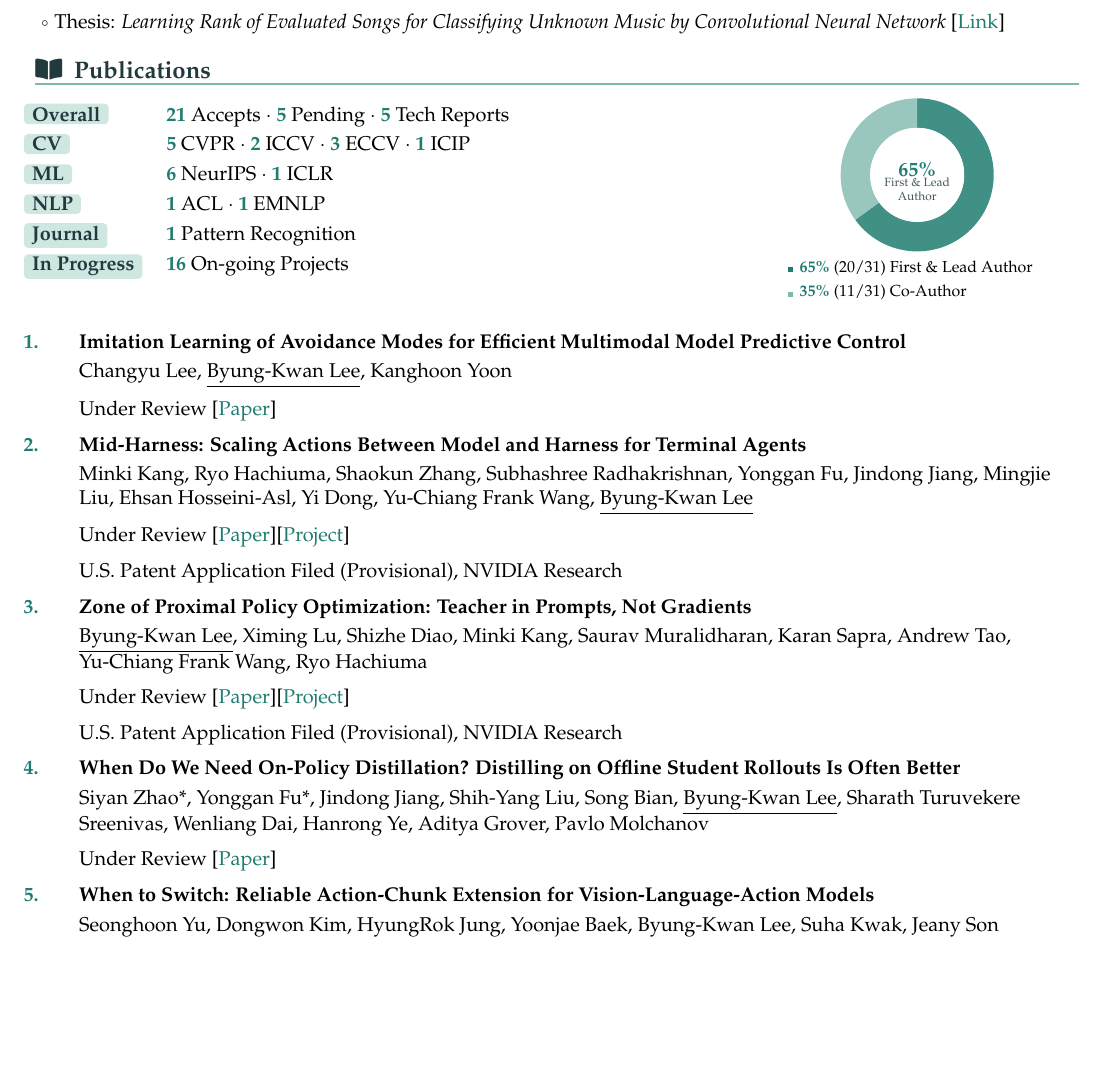
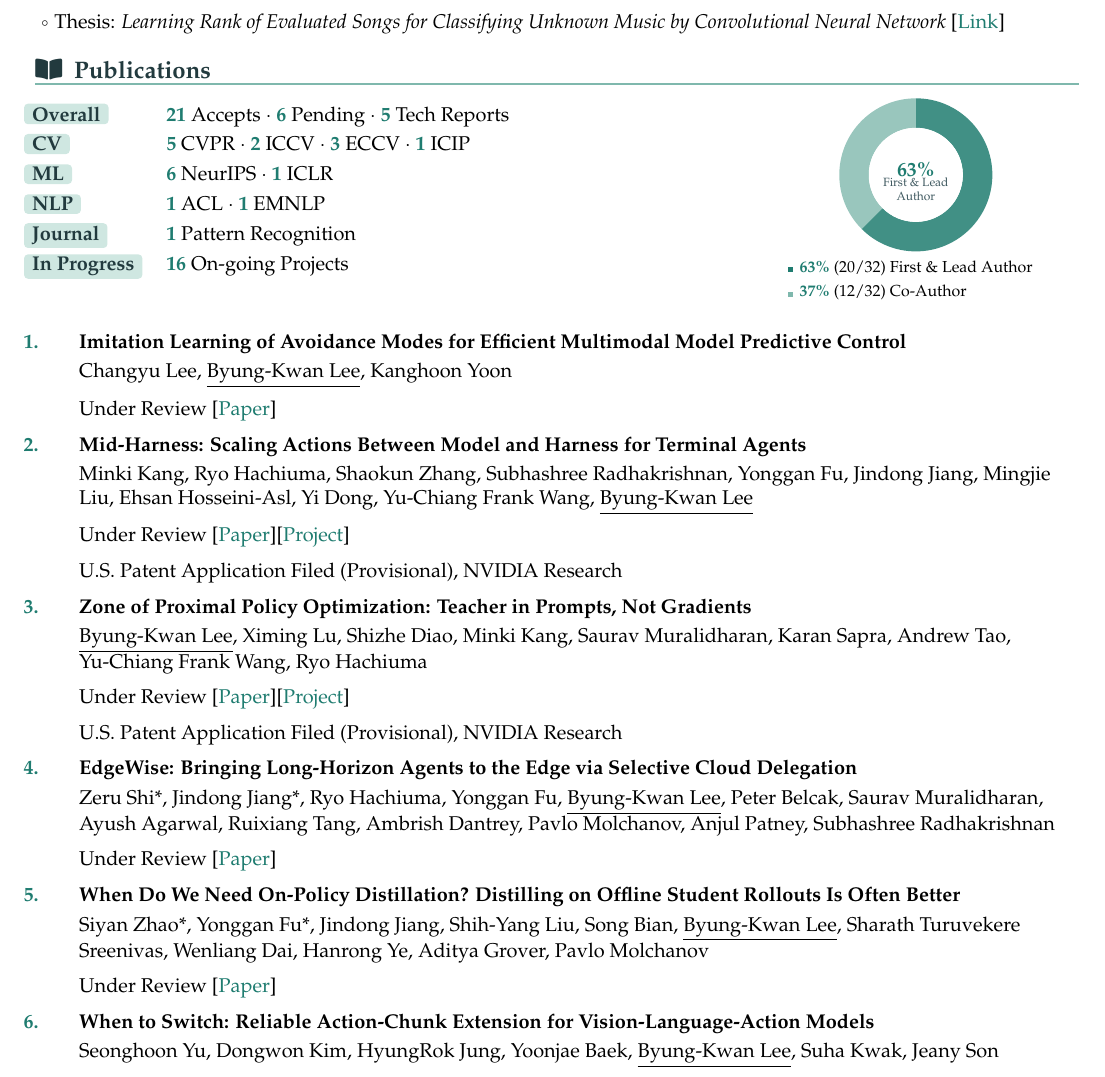
Before and after one commit to ByungKwanLee/ByungKwanLee-CV, a LaTeX document (main.tex): part of page 2 of 5 before the commit and part of page 2 of 6 after it, cut so that both start at the same text, the shorter picture padded with empty space. Compiled offline with pdfLaTeX.

Commit message:
Add EdgeWise paper between ZPPO and Semi-OPD
Pending 5->6, 32 papers, author split 63%/37% (20/32, 12/32).

```diff
--- a/main.tex
+++ b/main.tex
@@ -384,7 +384,7 @@
 \begin{minipage}[t]{0.66\textwidth}
 \vspace{0pt}
 \begin{tabular}{@{}l@{\hspace{1.2em}}l@{}}
-\labelhl{Overall} & {\color{accentDark}\textbf{21}} Accepts~$\cdot$~{\color{accentDark}\textbf{5}} Pending~$\cdot$~{\color{accentDark}\textbf{5}} Tech Reports \\
+\labelhl{Overall} & {\color{accentDark}\textbf{21}} Accepts~$\cdot$~{\color{accentDark}\textbf{6}} Pending~$\cdot$~{\color{accentDark}\textbf{5}} Tech Reports \\
 \labelhl{CV} & {\color{accentDark}\textbf{5}} CVPR~$\cdot$~{\color{accentDark}\textbf{2}} ICCV~$\cdot$~{\color{accentDark}\textbf{3}} ECCV~$\cdot$~{\color{accentDark}\textbf{1}} ICIP \\
 \labelhl{ML} & {\color{accentDark}\textbf{6}} NeurIPS~$\cdot$~{\color{accentDark}\textbf{1}} ICLR \\
 \labelhl{NLP} & {\color{accentDark}\textbf{1}} ACL~$\cdot$~{\color{accentDark}\textbf{1}} EMNLP \\
@@ -398,7 +398,7 @@
 \begin{tikzpicture}
   \def\outerR{1.35}
   \def\innerR{0.83}
-  \pgfmathsetmacro{\majorSweep}{65*3.6}
+  \pgfmathsetmacro{\majorSweep}{62.5*3.6}
   \pgfmathsetmacro{\majorEnd}{90-\majorSweep}
 
   \fill[accentDark!85] (0,0) -- (90:\outerR)
@@ -412,14 +412,14 @@
     arc[start angle=-270, end angle=\majorEnd, radius=\innerR] -- cycle;
 
   \fill[white] (0,0) circle (\innerR);
-  \node[font=\bfseries\small\color{accentDark}] at (0,0.10) {65\%};
+  \node[font=\bfseries\small\color{accentDark}] at (0,0.10) {63\%};
   \node[font=\tiny\color{mutedGray}, align=center] at (0,-0.26) {First \& Lead\\Author};
 \end{tikzpicture}
 \\[-0.1mm]
 {\scriptsize
 \begin{tabular}{@{}l@{}}
-\textcolor{accentDark}{\rule{0.72ex}{0.72ex}}\hspace{0.42em}{\color{accentDark}\textbf{65\%}}~(20/31) First \& Lead Author\\
-\textcolor{accentColor}{\rule{0.72ex}{0.72ex}}\hspace{0.42em}{\color{accentDark}\textbf{35\%}}~(11/31) Co-Author
+\textcolor{accentDark}{\rule{0.72ex}{0.72ex}}\hspace{0.42em}{\color{accentDark}\textbf{63\%}}~(20/32) First \& Lead Author\\
+\textcolor{accentColor}{\rule{0.72ex}{0.72ex}}\hspace{0.42em}{\color{accentDark}\textbf{37\%}}~(12/32) Co-Author
 \end{tabular}
 }
 \end{minipage}
@@ -442,6 +442,10 @@
 \\\vspace{1mm}\underline{Byung-Kwan Lee}, Ximing Lu, Shizhe Diao, Minki Kang, Saurav Muralidharan, Karan Sapra, Andrew Tao, Yu-Chiang Frank Wang, Ryo Hachiuma
 \\\vspace{2mm}Under Review [\href{https://arxiv.org/abs/2606.18216}{Paper}][\href{https://byungkwanlee.github.io/ZPPO-page/}{Project}]
 \\\vspace{2mm}U.S. Patent Application Filed (Provisional), NVIDIA Research
+
+\item \textbf{EdgeWise: Bringing Long-Horizon Agents to the Edge via Selective Cloud Delegation}
+\\\vspace{1mm}Zeru Shi*, Jindong Jiang*, Ryo Hachiuma, Yonggan Fu, \underline{Byung-Kwan Lee}, Peter Belcak, Saurav Muralidharan, Ayush Agarwal, Ruixiang Tang, Ambrish Dantrey, Pavlo Molchanov, Anjul Patney, Subhashree Radhakrishnan
+\\\vspace{2mm}Under Review [\href{https://arxiv.org/abs/2610.17560}{Paper}]
 
 \item \textbf{When Do We Need On-Policy Distillation? Distilling on Offline Student Rollouts Is Often Better}
 \\\vspace{1mm}Siyan Zhao*, Yonggan Fu*, Jindong Jiang, Shih-Yang Liu, Song Bian, \underline{Byung-Kwan Lee}, Sharath Turuvekere Sreenivas, Wenliang Dai, Hanrong Ye, Aditya Grover, Pavlo Molchanov
```
Also changed, not shown: docs/assets/papers/edgewise.jpg (added), 1 other file.
